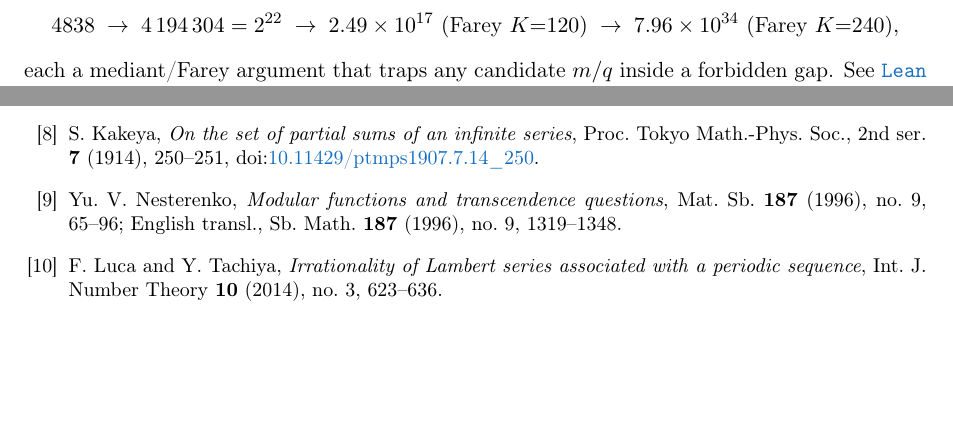
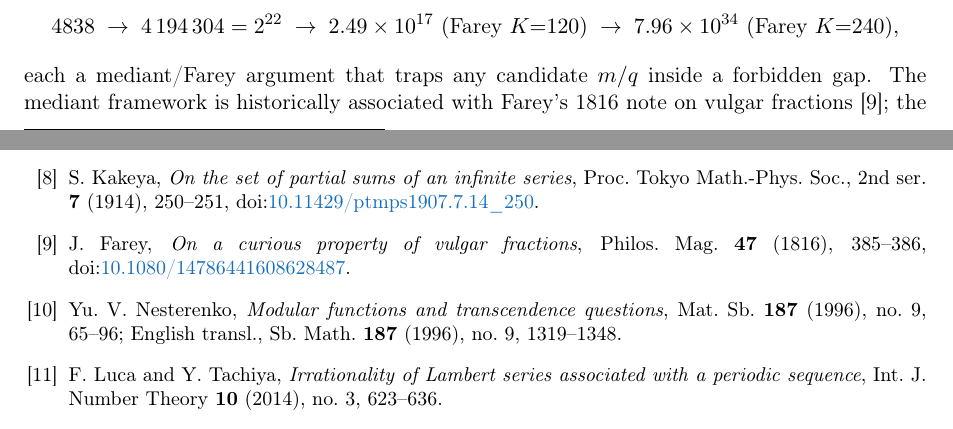
Before and after one commit to wcook04/plectis-lean-erdos249-257, a LaTeX paper (paper/erdos249-257-exposition.tex): two parts of pages 4 and 14 of 14, joined at a grey line, cut so that both start at the same text, the shorter picture padded with empty space. Compiled offline with pdfLaTeX.

Commit message:
Credit Farey mediant framework

```diff
--- a/paper/erdos249-257-exposition.tex
+++ b/paper/erdos249-257-exposition.tex
@@ -344,7 +344,10 @@ The bound is reached by a ladder of finite, elementary exclusions,
 \;\to\; 7.96\times10^{34}\ (\text{Farey } K{=}240),
 \]
 each a mediant/Farey argument that traps any candidate $m/q$ inside a forbidden
-gap. See \lrefx{CertificateKernel.lean}{15346}{tsum_totient_div_pow_two_ne_ratCast_of_den_le_4838}
+gap. The mediant framework is historically associated with Farey's 1816 note
+on vulgar fractions~\cite{farey1816}; the finite exclusions themselves are
+the Lean-checked arguments of this release. See
+\lrefx{CertificateKernel.lean}{15346}{tsum_totient_div_pow_two_ne_ratCast_of_den_le_4838}
 for the first rung and \lrefx{GapFareyBound.lean}{80}{gap_check_window_1_120_le_248672326362367909},
 \lrefx{GapFareyBound.lean}{156}{gap_check_window_1_240_le_79639646646701375323355774875831053}
 for the two Farey windows.
@@ -1077,6 +1080,9 @@ greedy membership criterion & \lrefx{GreedyAchievementSet.lean}{738}{mem_mersenn
 \bibitem{kakeya1914} S.~Kakeya, \emph{On the set of partial sums of an infinite series},
   Proc. Tokyo Math.-Phys. Soc., 2nd ser. \textbf{7} (1914), 250--251,
   doi:\href{https://doi.org/10.11429/ptmps1907.7.14_250}{10.11429/ptmps1907.7.14\_250}.
+\bibitem{farey1816} J.~Farey, \emph{On a curious property of vulgar fractions},
+  Philos. Mag. \textbf{47} (1816), 385--386,
+  doi:\href{https://doi.org/10.1080/14786441608628487}{10.1080/14786441608628487}.
 \bibitem{nesterenko} Yu.~V. Nesterenko, \emph{Modular functions and transcendence questions},
   Mat. Sb. \textbf{187} (1996), no.~9, 65--96; English transl., Sb. Math. \textbf{187} (1996), no.~9, 1319--1348.
 \bibitem{lucatachiya} F.~Luca and Y.~Tachiya, \emph{Irrationality of Lambert series associated
```
Also changed, not shown: docs/PRIOR_ART.md (+1 -0 lines), erdos249-257-exposition.pdf, 1 other file.
